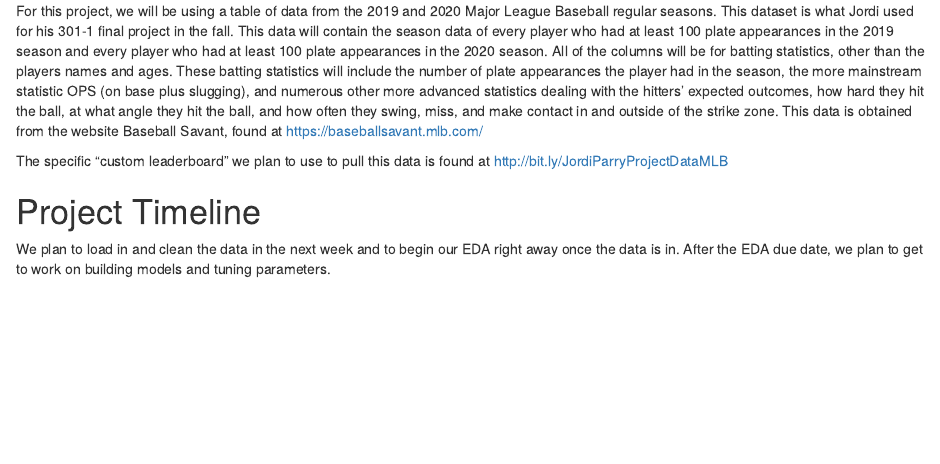
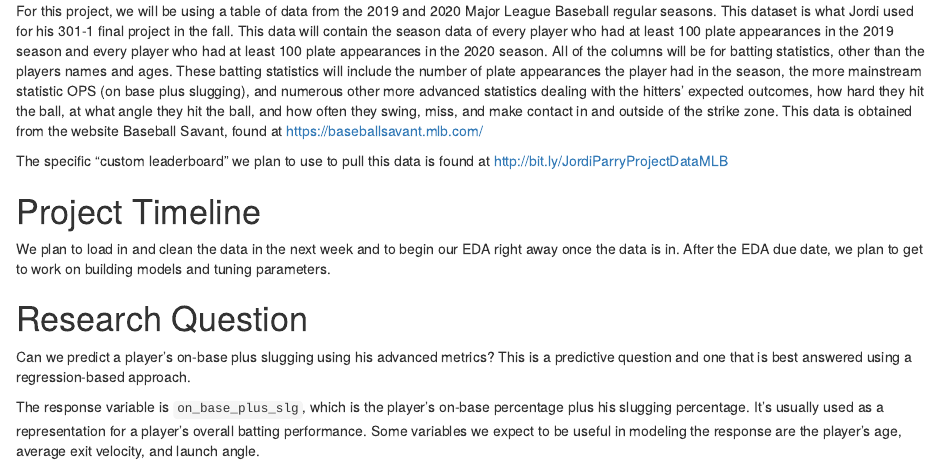
Before and after one commit to Group-14-Stat-301-3/Final-Project, an R Markdown document (Group14_Datamemo.Rmd): the page in a window 1100 px wide, from 190 px down. Rendered offline with R 4.5, knitr and Pandoc, with nearby package versions.

Commit message:
Added research question

```diff
--- a/Group14_Datamemo.Rmd
+++ b/Group14_Datamemo.Rmd
@@ -16,3 +16,8 @@ http://bit.ly/JordiParryProjectDataMLB
 
 # Project Timeline
 We plan to load in and clean the data in the next week and to begin our EDA right away once the data is in. After the EDA due date, we plan to get to work on building models and tuning parameters.
+
+# Research Question
+Can we predict a player's on-base plus slugging using his advanced metrics? This is a predictive question and one that is best answered using a regression-based approach.
+
+The response variable is `on_base_plus_slg`, which is the player's on-base percentage plus his slugging percentage. It's usually used as a representation for a player's overall batting performance. Some variables we expect to be useful in modeling the response are the player's age, average exit velocity, and launch angle.
```
